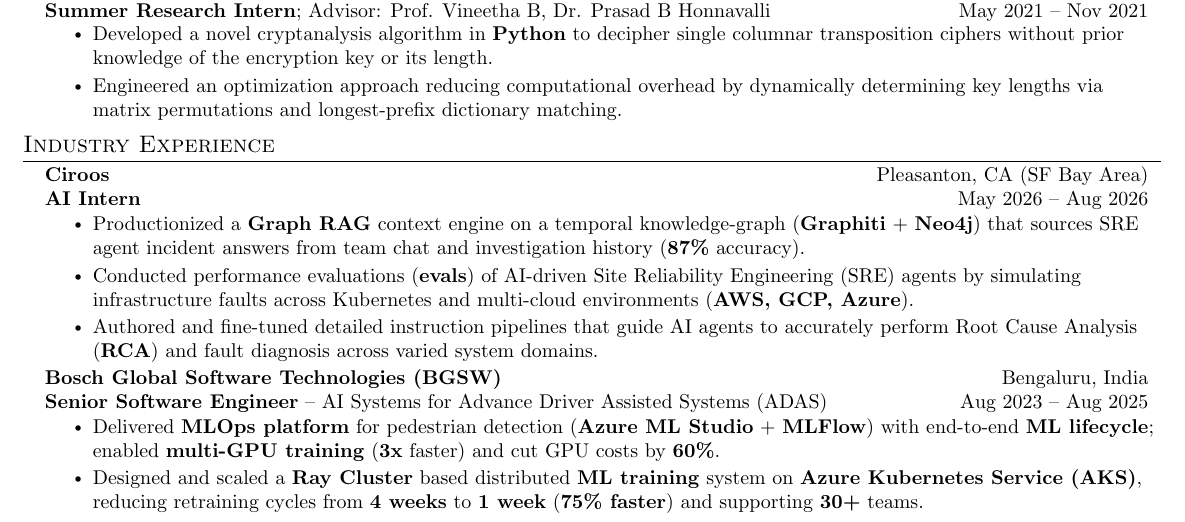
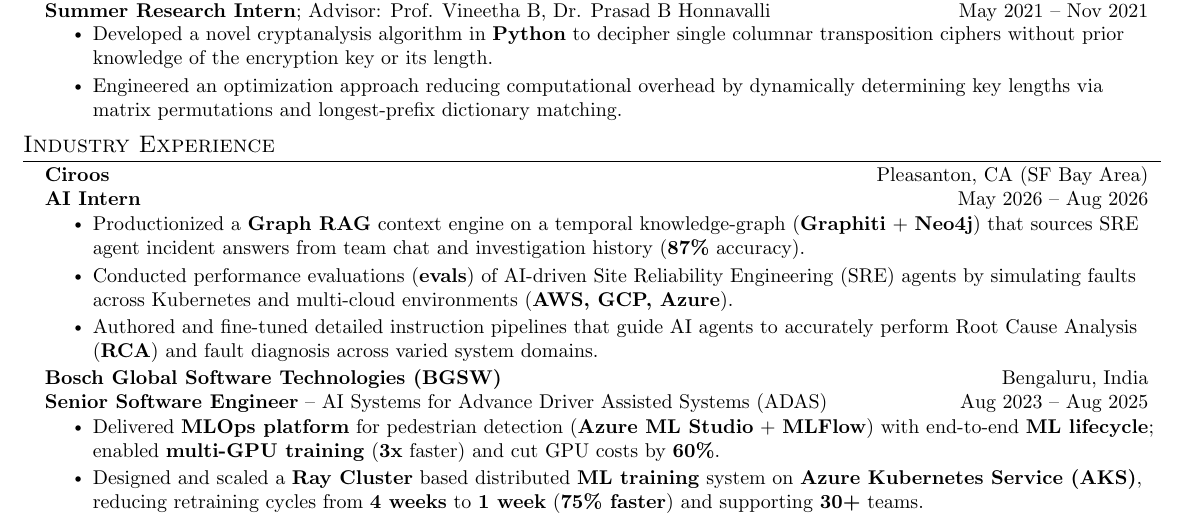
Before and after one commit to NikhilAdyapak/NikhilAdyapak, a LaTeX CV (cv_v2.tex): part of page 1 of 3, cut so that both start at the same text. Compiled offline with pdfLaTeX.

Commit message:
Remove infrastructure from AI intern bullet in resume and CV tex

```diff
--- a/cv_v2.tex
+++ b/cv_v2.tex
@@ -232,7 +232,7 @@
       {\textbf{AI Intern}}{May 2026 -- Aug 2026}
       \resumeItemListStart
         \resumeItem{Productionized a \textbf{Graph RAG} context engine on a temporal knowledge-graph (\textbf{Graphiti} + \textbf{Neo4j}) that sources SRE agent incident answers from team chat and investigation history (\textbf{87\%} accuracy).}
-        \resumeItem{Conducted performance evaluations (\textbf{evals}) of AI-driven Site Reliability Engineering (SRE) agents by simulating infrastructure faults across Kubernetes and multi-cloud environments (\textbf{AWS, GCP, Azure}).}
+        \resumeItem{Conducted performance evaluations (\textbf{evals}) of AI-driven Site Reliability Engineering (SRE) agents by simulating faults across Kubernetes and multi-cloud environments (\textbf{AWS, GCP, Azure}).}
         \resumeItem{Authored and fine-tuned detailed instruction pipelines that guide AI agents to accurately perform Root Cause Analysis (\textbf{RCA}) and fault diagnosis across varied system domains.}
       \resumeItemListEnd
 
```
Also changed, not shown: resume_v2.tex (+1 -1 lines).
